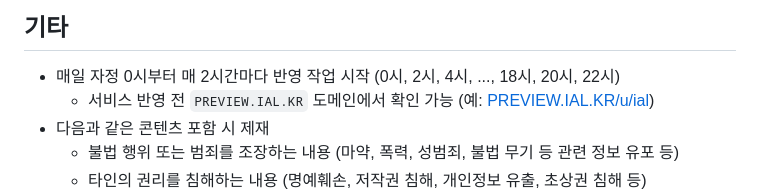
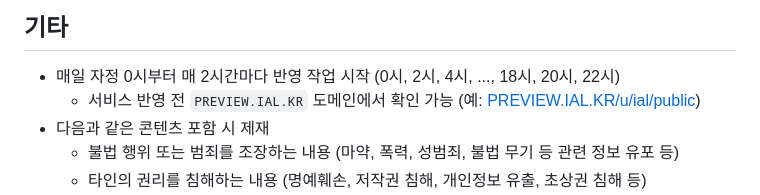
Before and after one commit to OUS-KR/IAL.KR, a Markdown page: README.md, the part around the change. GitHub-like rendering.

```diff
--- a/README.md
+++ b/README.md
@@ -45,7 +45,7 @@
 ## 기타
 
 - 매일 자정 0시부터 매 2시간마다 반영 작업 시작 (0시, 2시, 4시, ..., 18시, 20시, 22시)
-  - 서비스 반영 전 `PREVIEW.IAL.KR` 도메인에서 확인 가능 (예: [PREVIEW.IAL.KR/u/ial](https://preview.ial.kr/u/ial))
+  - 서비스 반영 전 `PREVIEW.IAL.KR` 도메인에서 확인 가능 (예: [PREVIEW.IAL.KR/u/ial/public](https://preview.ial.kr/u/ial/public))
 - 다음과 같은 콘텐츠 포함 시 제재
   - 불법 행위 또는 범죄를 조장하는 내용 (마약, 폭력, 성범죄, 불법 무기 등 관련 정보 유포 등)
   - 타인의 권리를 침해하는 내용 (명예훼손, 저작권 침해, 개인정보 유출, 초상권 침해 등)
```
